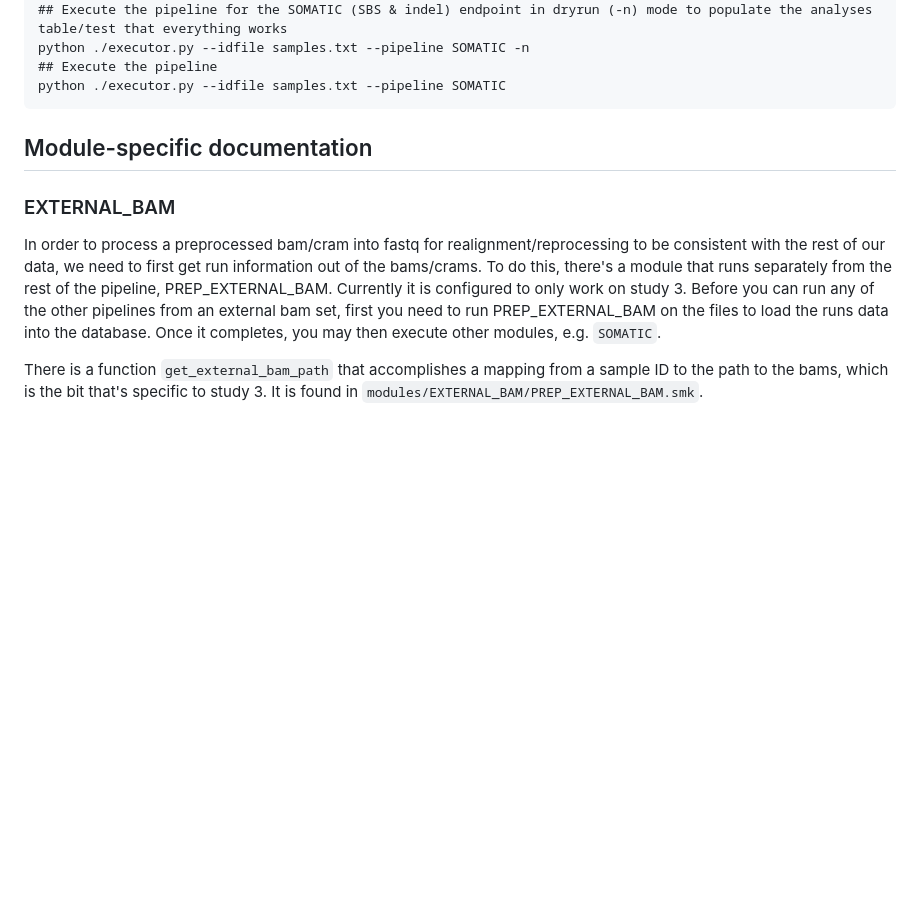
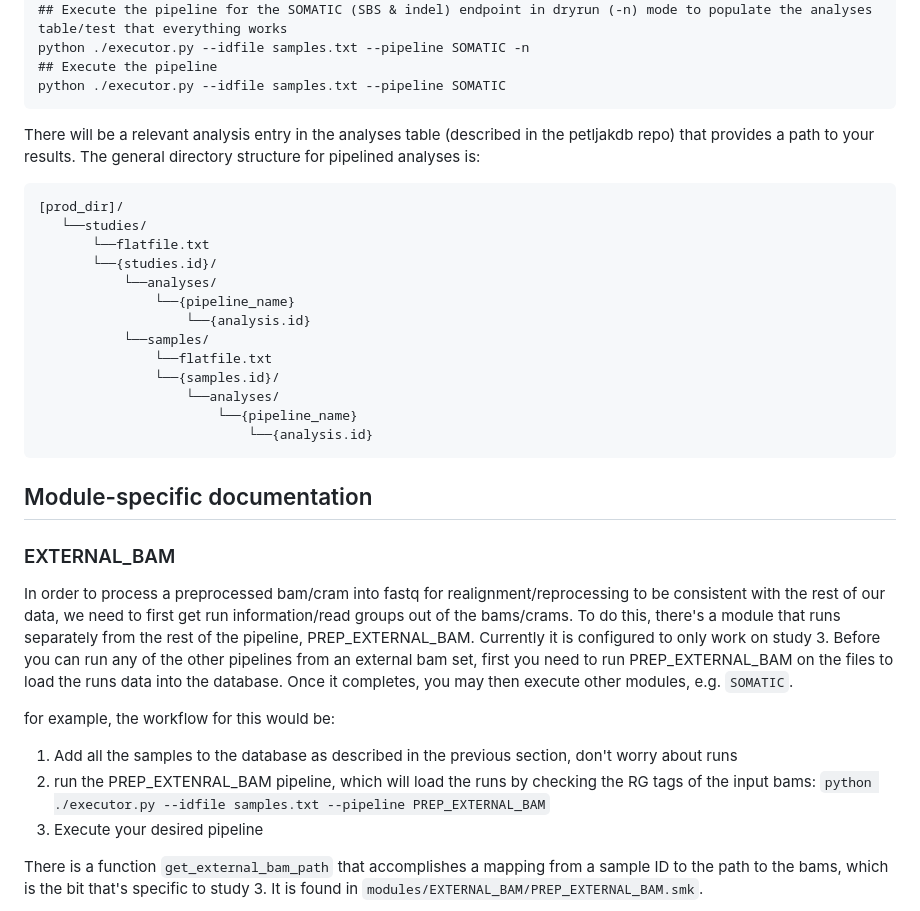
Before and after one commit to petljaklab/pipeline, a Markdown page: README.md, the part around the change. Rendered like a GitHub page; blank space fills up the shorter version.

````diff
--- a/README.md
+++ b/README.md
@@ -59,12 +59,33 @@ python ./executor.py --idfile samples.txt --pipeline SOMATIC -n
 python ./executor.py --idfile samples.txt --pipeline SOMATIC
 ```
 
-
+There will be a relevant analysis entry in the analyses table (described in the petljakdb repo) that provides a path to your results. The general directory structure for pipelined analyses is:
+```
+[prod_dir]/
+   └──studies/
+       └──flatfile.txt
+       └──{studies.id}/
+           └──analyses/
+               └──{pipeline_name}
+                   └──{analysis.id}
+           └──samples/
+               └──flatfile.txt
+               └──{samples.id}/
+                   └──analyses/
+                       └──{pipeline_name}
+                           └──{analysis.id}
+```
 ## Module-specific documentation
 
 ### EXTERNAL_BAM
 
-In order to process a preprocessed bam/cram into fastq for realignment/reprocessing to be consistent with the rest of our data, we need to first get run information out of the bams/crams. To do this, there's a module that runs separately from the rest of the pipeline, PREP_EXTERNAL_BAM. Currently it is configured to only work on study 3. Before you can run any of the other pipelines from an external bam set, first you need to run PREP_EXTERNAL_BAM on the files to load the runs data into the database. Once it completes, you may then execute other modules, e.g. `SOMATIC`.
+In order to process a preprocessed bam/cram into fastq for realignment/reprocessing to be consistent with the rest of our data, we need to first get run information/read groups out of the bams/crams. To do this, there's a module that runs separately from the rest of the pipeline, PREP_EXTERNAL_BAM. Currently it is configured to only work on study 3. Before you can run any of the other pipelines from an external bam set, first you need to run PREP_EXTERNAL_BAM on the files to load the runs data into the database. Once it completes, you may then execute other modules, e.g. `SOMATIC`.
+
+for example, the workflow for this would be:
+1. Add all the samples to the database as described in the previous section, don't worry about runs
+2. run the PREP_EXTENRAL_BAM pipeline, which will load the runs by checking the RG tags of the input bams:
+`python ./executor.py --idfile samples.txt --pipeline PREP_EXTERNAL_BAM`
+3. Execute your desired pipeline
 
 There is a function `get_external_bam_path` that accomplishes a mapping from a sample ID to the path to the bams, which is the bit that's specific to study 3. It is found in `modules/EXTERNAL_BAM/PREP_EXTERNAL_BAM.smk`.
 
````
